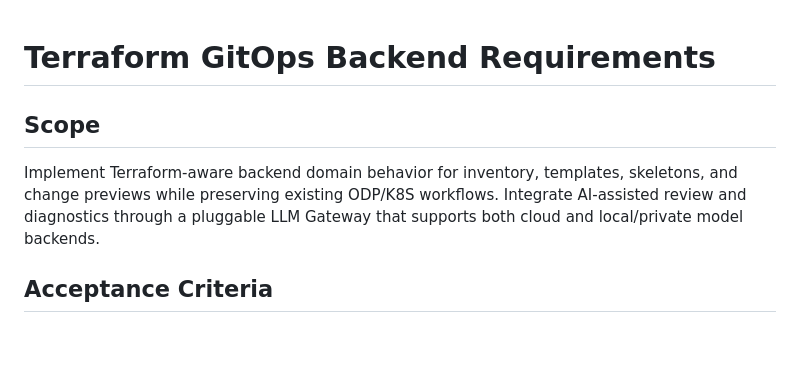
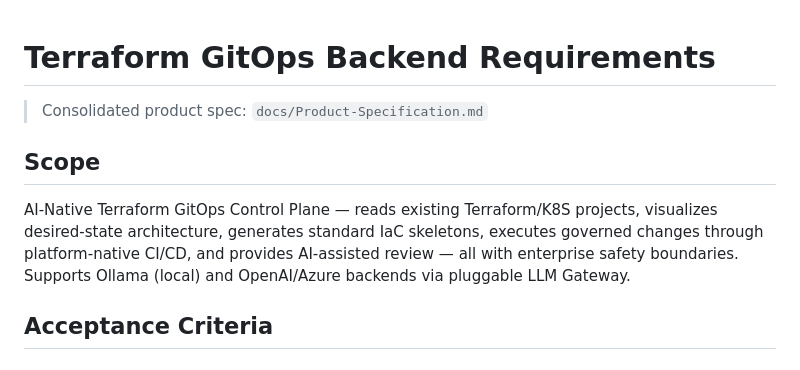
Before and after one commit to mayra1228/gitops-blueprint, a Markdown page: .claude/requirements.md, the part around the change. Drawn GitHub-style; blank space fills up the shorter version.

```diff
--- a/.claude/requirements.md
+++ b/.claude/requirements.md
@@ -1,7 +1,9 @@
 # Terraform GitOps Backend Requirements
 
+> Consolidated product spec: `docs/Product-Specification.md`
+
 ## Scope
-Implement Terraform-aware backend domain behavior for inventory, templates, skeletons, and change previews while preserving existing ODP/K8S workflows. Integrate AI-assisted review and diagnostics through a pluggable LLM Gateway that supports both cloud and local/private model backends.
+AI-Native Terraform GitOps Control Plane — reads existing Terraform/K8S projects, visualizes desired-state architecture, generates standard IaC skeletons, executes governed changes through platform-native CI/CD, and provides AI-assisted review — all with enterprise safety boundaries. Supports Ollama (local) and OpenAI/Azure backends via pluggable LLM Gateway.
 
 ## Acceptance Criteria
 
```
Also changed, not shown: .claude/architecture.md (+2 -0 lines), docs/Product-Specification.md (added, +400 -0 lines).
